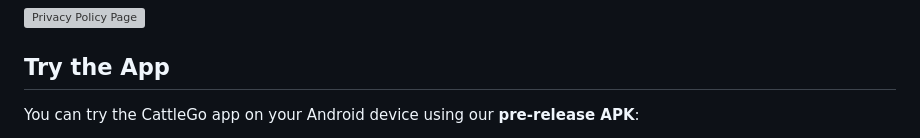
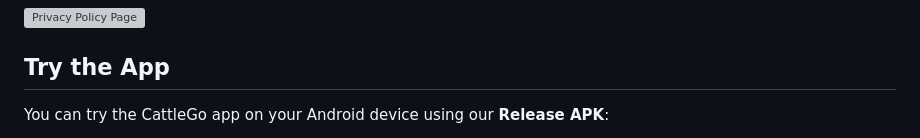
Before and after one commit to Sanjay1712KSK/Cattle-Go, a Markdown page: README.md, the part around one of its changes. Drawn GitHub-style; grey boxes are pictures that could not be loaded.

```diff
--- a/README.md
+++ b/README.md
@@ -111,5 +111,5 @@ Below are key screens of the CattleGo app demonstrating multilingual support, br
 
 ## Try the App
 
-You can try the CattleGo app on your Android device using our **pre-release APK**:
+You can try the CattleGo app on your Android device using our **Release APK**:
 
```
Also changed, not shown: other parts of README.md (+1 -1 lines).
